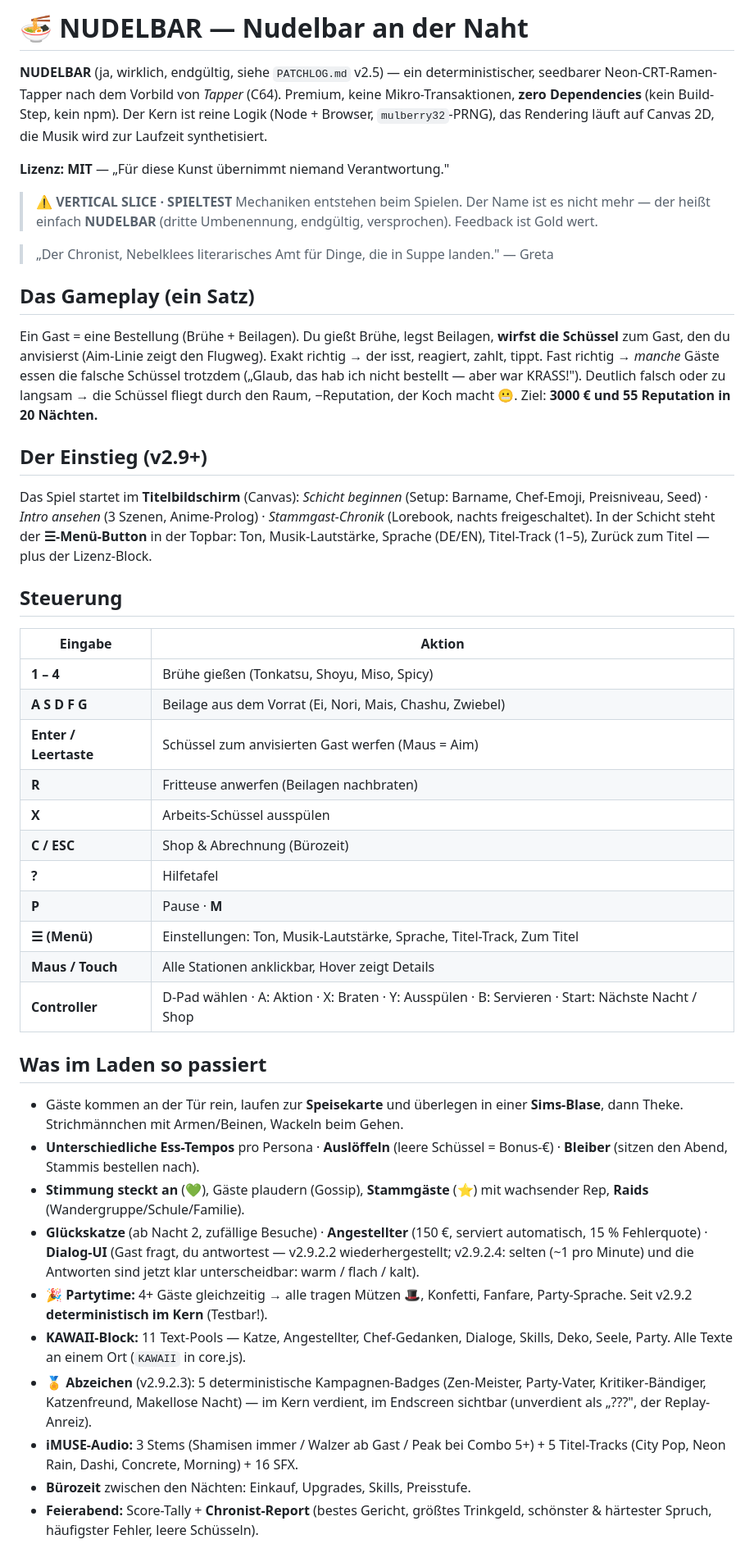
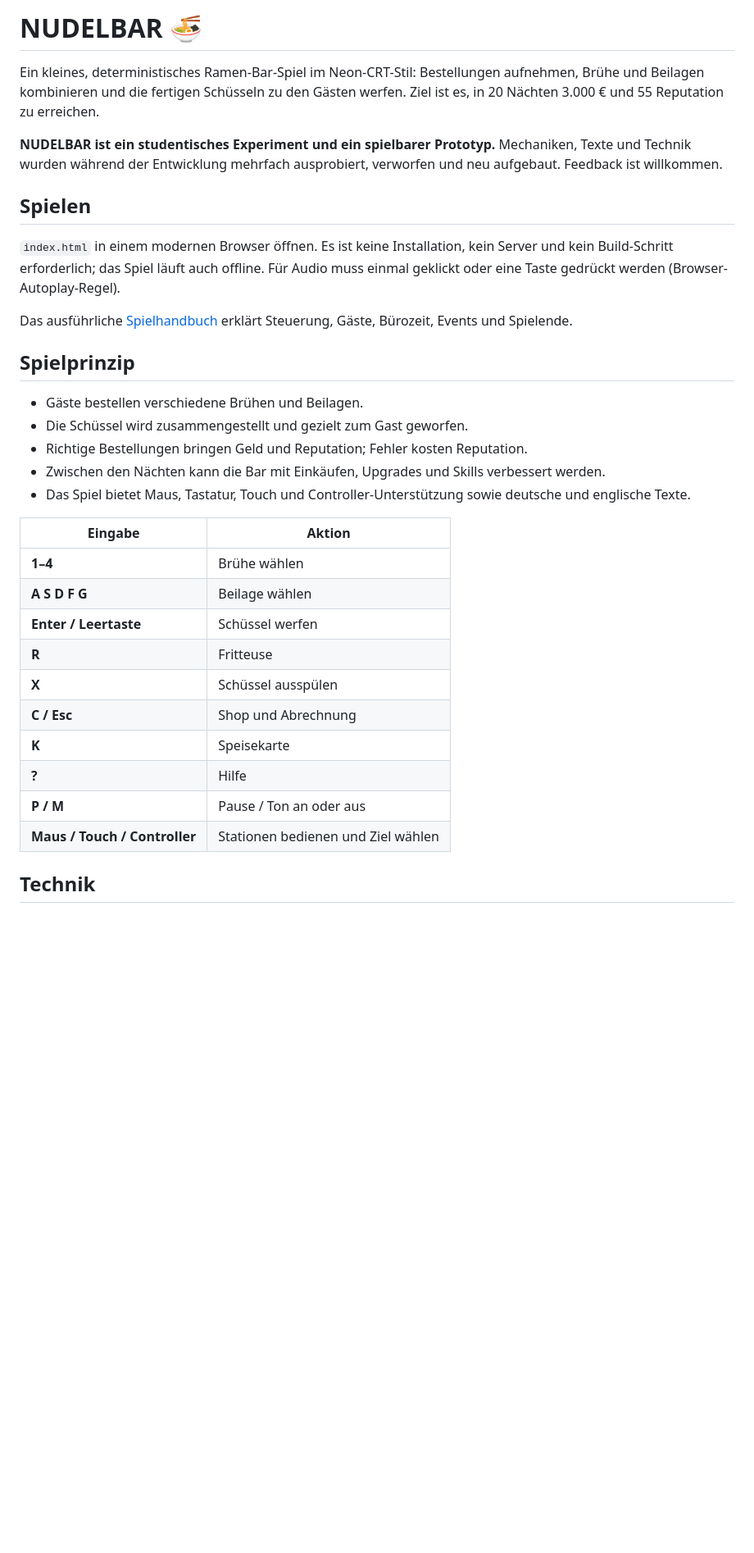
Before and after one commit to Tretboot/nudelbar, a Markdown page: README.md, the part around one of its changes. Shown at 82% size. Rendered like a GitHub page; blank space fills up the shorter version.

Commit message:
Doku: README für GitHub ergänzen

```diff
--- a/README.md
+++ b/README.md
@@ -1,70 +1,44 @@
-# 🍜 NUDELBAR — Nudelbar an der Naht
+# NUDELBAR 🍜
 
-**NUDELBAR** (ja, wirklich, endgültig, siehe `PATCHLOG.md` v2.5) — ein deterministischer,
-seedbarer Neon-CRT-Ramen-Tapper nach dem Vorbild von *Tapper* (C64). Premium, keine
-Mikro-Transaktionen, **zero Dependencies** (kein Build-Step, kein npm). Der Kern ist
-reine Logik (Node + Browser, `mulberry32`-PRNG), das Rendering läuft auf Canvas 2D,
-die Musik wird zur Laufzeit synthetisiert.
+Ein kleines, deterministisches Ramen-Bar-Spiel im Neon-CRT-Stil: Bestellungen
+aufnehmen, Brühe und Beilagen kombinieren und die fertigen Schüsseln zu den
+Gästen werfen. Ziel ist es, in 20 Nächten 3.000 € und 55 Reputation zu erreichen.
 
-**Lizenz: MIT** — „Für diese Kunst übernimmt niemand Verantwortung."
+**NUDELBAR ist ein studentisches Experiment und ein spielbarer Prototyp.**
+Mechaniken, Texte und Technik wurden während der Entwicklung mehrfach ausprobiert,
+verworfen und neu aufgebaut. Feedback ist willkommen.
 
-> **⚠ VERTICAL SLICE · SPIELTEST**
-> Mechaniken entstehen beim Spielen. Der Name ist es nicht mehr — der heißt einfach
-> **NUDELBAR** (dritte Umbenennung, endgültig, versprochen). Feedback ist Gold wert.
+## Spielen
 
-> „Der Chronist, Nebelklees literarisches Amt für Dinge, die in Suppe landen." — Greta
+`index.html` in einem modernen Browser öffnen. Es ist keine Installation, kein
+Server und kein Build-Schritt erforderlich; das Spiel läuft auch offline. Für
+Audio muss einmal geklickt oder eine Taste gedrückt werden (Browser-Autoplay-Regel).
 
-## Das Gameplay (ein Satz)
-Ein Gast = eine Bestellung (Brühe + Beilagen). Du gießt Brühe, legst Beilagen,
-**wirfst die Schüssel** zum Gast, den du anvisierst (Aim-Linie zeigt den Flugweg).
-Exakt richtig → der isst, reagiert, zahlt, tippt. Fast richtig → *manche* Gäste
-essen die falsche Schüssel trotzdem („Glaub, das hab ich nicht bestellt — aber war
-KRASS!"). Deutlich falsch oder zu langsam → die Schüssel fliegt durch den Raum,
-−Reputation, der Koch macht 😬. Ziel: **3000 € und 55 Reputation in 20 Nächten.**
+Das ausführliche [Spielhandbuch](MANUAL.md) erklärt Steuerung, Gäste, Bürozeit,
+Events und Spielende.
 
-## Der Einstieg (v2.9+)
-Das Spiel startet im **Titelbildschirm** (Canvas): *Schicht beginnen* (Setup:
-Barname, Chef-Emoji, Preisniveau, Seed) · *Intro ansehen* (3 Szenen, Anime-Prolog)
-· *Stammgast-Chronik* (Lorebook, nachts freigeschaltet). In der Schicht steht der
-**☰-Menü-Button** in der Topbar: Ton, Musik-Lautstärke, Sprache (DE/EN),
-Titel-Track (1–5), Zurück zum Titel — plus der Lizenz-Block.
+## Spielprinzip
 
-## Steuerung
+- Gäste bestellen verschiedene Brühen und Beilagen.
+- Die Schüssel wird zusammengestellt und gezielt zum Gast geworfen.
+- Richtige Bestellungen bringen Geld und Reputation; Fehler kosten Reputation.
+- Zwischen den Nächten kann die Bar mit Einkäufen, Upgrades und Skills verbessert
+  werden.
+- Das Spiel bietet Maus, Tastatur, Touch und Controller-Unterstützung sowie
+  deutsche und englische Texte.
+
 | Eingabe | Aktion |
 |---|---|
-| **1 – 4** | Brühe gießen (Tonkatsu, Shoyu, Miso, Spicy) |
-| **A S D F G** | Beilage aus dem Vorrat (Ei, Nori, Mais, Chashu, Zwiebel) |
-| **Enter / Leertaste** | Schüssel zum anvisierten Gast werfen (Maus = Aim) |
-| **R** | Fritteuse anwerfen (Beilagen nachbraten) |
-| **X** | Arbeits-Schüssel ausspülen |
-| **C / ESC** | Shop & Abrechnung (Bürozeit) |
-| **?** | Hilfetafel |
-| **P** | Pause · **M** | Ton an/aus · **L** | Sprache DE/EN |
-| **☰ (Menü)** | Einstellungen: Ton, Musik-Lautstärke, Sprache, Titel-Track, Zum Titel |
-| **Maus / Touch** | Alle Stationen anklickbar, Hover zeigt Details |
-| **Controller** | D-Pad wählen · A: Aktion · X: Braten · Y: Ausspülen · B: Servieren · Start: Nächste Nacht / Shop |
+| **1–4** | Brühe wählen |
+| **A S D F G** | Beilage wählen |
+| **Enter / Leertaste** | Schüssel werfen |
+| **R** | Fritteuse |
+| **X** | Schüssel ausspülen |
+| **C / Esc** | Shop und Abrechnung |
+| **K** | Speisekarte |
+| **?** | Hilfe |
+| **P / M** | Pause / Ton an oder aus |
+| **Maus / Touch / Controller** | Stationen bedienen und Ziel wählen |
 
-## Was im Laden so passiert
-- Gäste kommen an der Tür rein, laufen zur **Speisekarte** und überlegen in einer
-  **Sims-Blase**, dann Theke. Strichmännchen mit Armen/Beinen, Wackeln beim Gehen.
-- **Unterschiedliche Ess-Tempos** pro Persona · **Auslöffeln** (leere Schüssel =
-  Bonus-€) · **Bleiber** (sitzen den Abend, Stammis bestellen nach).
-- **Stimmung steckt an** (💚), Gäste plaudern (Gossip), **Stammgäste** (⭐) mit
-  wachsender Rep, **Raids** (Wandergruppe/Schule/Familie).
-- **Glückskatze** (ab Nacht 2, zufällige Besuche) · **Angestellter** (150 €,
-  serviert automatisch, 15 % Fehlerquote) · **Dialog-UI** (Gast fragt, du
-  antwortest — v2.9.2.2 wiederhergestellt; v2.9.2.4: selten (~1 pro Minute)
-  und die Antworten sind jetzt klar unterscheidbar: warm / flach / kalt).
-- **🎉 Partytime:** 4+ Gäste gleichzeitig → alle tragen Mützen 🎩, Konfetti,
-  Fanfare, Party-Sprache. Seit v2.9.2 **deterministisch im Kern** (Testbar!).
-- **KAWAII-Block:** 11 Text-Pools — Katze, Angestellter, Chef-Gedanken, Dialoge,
-  Skills, Deko, Seele, Party. Alle Texte an einem Ort (`KAWAII` in core.js).
-- **🏅 Abzeichen** (v2.9.2.3): 5 deterministische Kampagnen-Badges (Zen-Meister,
-  Party-Vater, Kritiker-Bändiger, Katzenfreund, Makellose Nacht) — im Kern
-  verdient, im Endscreen sichtbar (unverdient als „???", der Replay-Anreiz).
-- **iMUSE-Audio:** 3 Stems (Shamisen immer / Walzer ab Gast / Peak bei Combo 5+) +
-  5 Titel-Tracks (City Pop, Neon Rain, Dashi, Concrete, Morning) + 16 SFX.
-- **Bürozeit** zwischen den Nächten: Einkauf, Upgrades, Skills, Preisstufe.
-- **Feierabend:** Score-Tally + **Chronist-Report** (bestes Gericht, größtes
-  Trinkgeld, schönster & härtester Spruch, häufigster Fehler, leere Schüsseln).
+## Technik
 
```
Also changed, not shown: other parts of README.md (+48 -59 lines).
